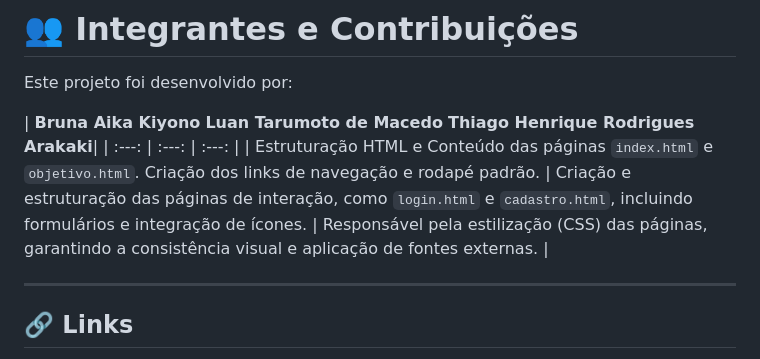
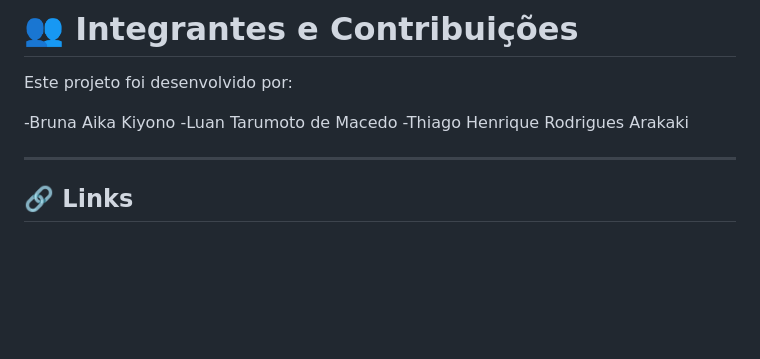
Before and after one commit to BrunaAika/Projeto-ODS---Tema-4, a Markdown page: README.md, the part around the change. Rendered like a GitHub page; blank space fills up the shorter version.

Commit message:
Update README
Atualização README

```diff
--- a/README.md
+++ b/README.md
@@ -84,11 +84,9 @@ O projeto é estático e não requer instalação de dependências. Para visuali
 
 Este projeto foi desenvolvido por:
 
-| **Bruna Aika Kiyono**
-**Luan Tarumoto de Macedo**
-**Thiago Henrique Rodrigues Arakaki**|
-| :---: | :---: | :---: |
-| Estruturação HTML e Conteúdo das páginas `index.html` e `objetivo.html`. Criação dos links de navegação e rodapé padrão. | Criação e estruturação das páginas de interação, como `login.html` e `cadastro.html`, incluindo formulários e integração de ícones. | Responsável pela estilização (CSS) das páginas, garantindo a consistência visual e aplicação de fontes externas. |
+-Bruna Aika Kiyono
+-Luan Tarumoto de Macedo
+-Thiago Henrique Rodrigues Arakaki
 
 ---
 
```
